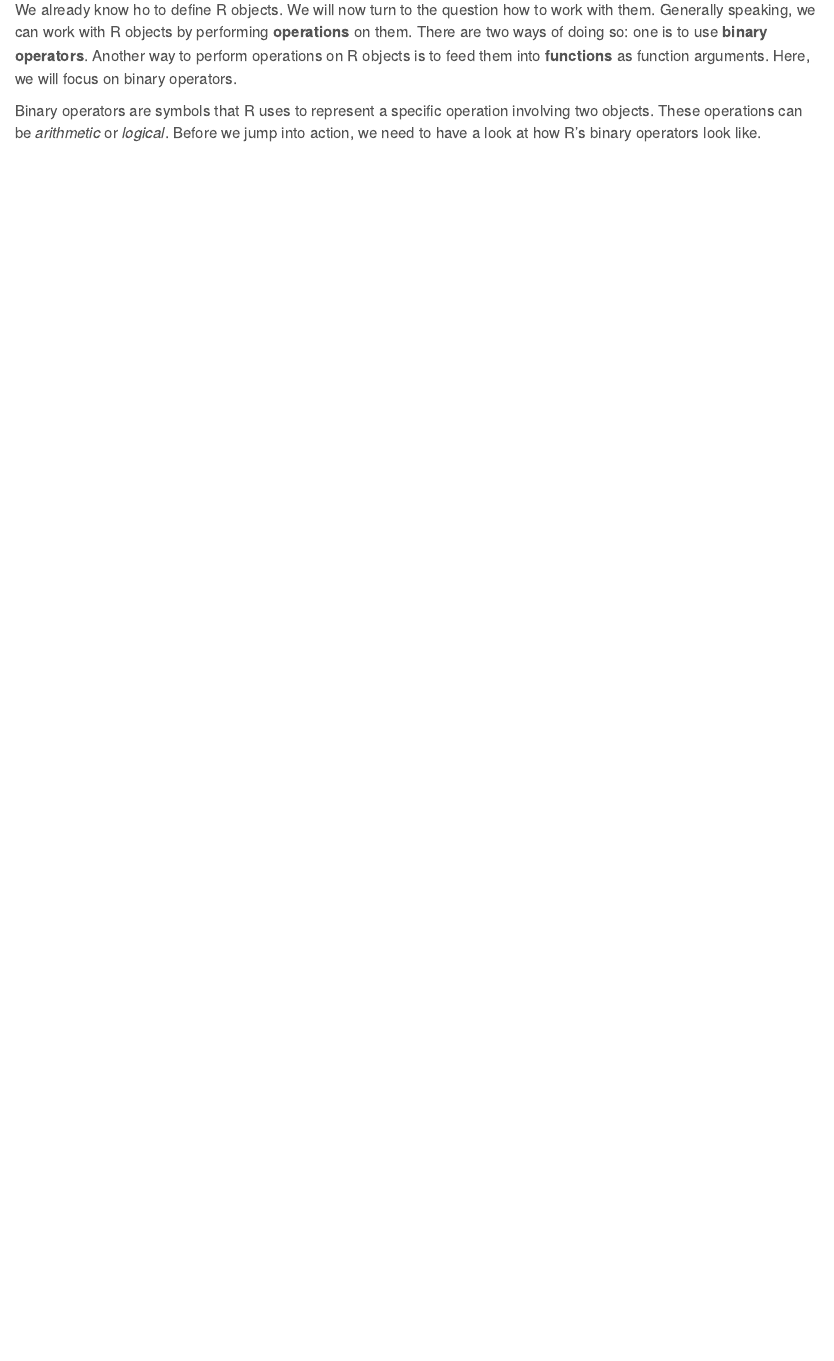
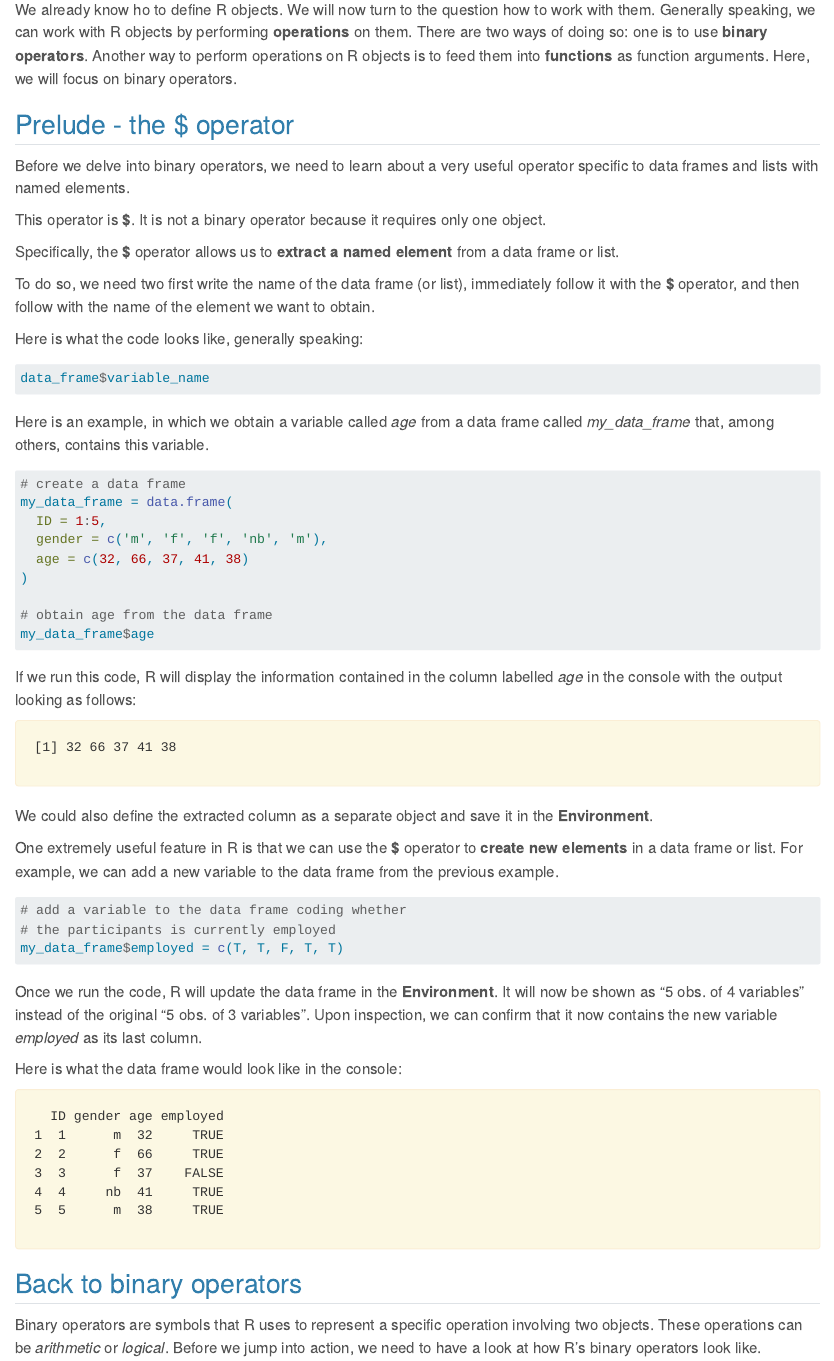
Before and after one commit to ThomasSchultze/QUB-PsyR, a Quarto document (working1.qmd): the page in a window 1100 px wide, from 80 px down. Rendered offline with R 4.5, knitr and Pandoc in place of Quarto, with nearby package versions.

Commit message:
Added section on $ operator in working1.

````diff
--- a/working1.qmd
+++ b/working1.qmd
@@ -4,9 +4,92 @@ title: "Binary Operators"
 
 We already know ho to define R objects. We will now turn to the question how to work with them. Generally speaking, we can work with R objects by performing **operations** on them. There are two ways of doing so: one is to use **binary operators**. Another way to perform operations on R objects is to feed them into **functions** as function arguments. Here, we will focus on binary operators.
 
+## Prelude - the $ operator
+
+Before we delve into binary operators, we need to learn about a very useful operator specific to data frames and lists with named elements.
+
+This operator is **$**. It is not a binary operator because it requires only one object.
+
+Specifically, the **$** operator allows us to **extract a named element** from a data frame or list.
+
+To do so, we need two first write the name of the data frame (or list), immediately follow it with the **$** operator, and then follow with the name of the element we want to obtain.
+
+Here is what the code looks like, generally speaking:
+
+```{r}
+#| eval: false
+#| echo: true
+data_frame$variable_name
+```
+
+Here is an example, in which we obtain a variable called *age* from a data frame called *my_data_frame* that, among others, contains this variable.
+
+```{r}
+#| eval: false
+#| echo: true
+# create a data frame
+my_data_frame = data.frame(
+  ID = 1:5,
+  gender = c('m', 'f', 'f', 'nb', 'm'),
+  age = c(32, 66, 37, 41, 38)
+)
+
+# obtain age from the data frame
+my_data_frame$age
+```
+
+If we run this code, R will display the information contained in the column labelled *age* in the console with the output looking as follows:
+
+:::{.alert .alert-warning}
+```{r}
+#| eval: true
+#| echo: false
+# create a data frame
+my_data_frame = data.frame(
+  ID = 1:5,
+  gender = c('m', 'f', 'f', 'nb', 'm'),
+  age = c(32, 66, 37, 41, 38)
+)
+
+# obtain age from the data frame
+my_data_frame$age
+```
+:::
+
+We could also define the extracted column as a separate object and save it in the **Environment**.
+
+One extremely useful feature in R is that we can use the **$** operator to **create new elements** in a data frame or list. For example, we can add a new variable to the data frame from the previous example.
+
+```{r}
+#| eval: false
+#| echo: true
+# add a variable to the data frame coding whether
+# the participants is currently employed
+my_data_frame$employed = c(T, T, F, T, T)
+```
+
+Once we run the code, R will update the data frame in the **Environment**. It will now be shown as "5 obs. of 4 variables" instead of the original "5 obs. of 3 variables". Upon inspection, we can confirm that it now contains the new variable *employed* as its last column.
+
+Here is what the data frame would look like in the console:
+
+:::{.alert .alert-warning}
+```{r}
+#| eval: true
+#| echo: false
+# add a variable to the data frame coding whether
+# the participants is currently employed
+my_data_frame$employed = c(T, T, F, T, T)
+
+# show data frame in the console
+my_data_frame
+```
+:::
+
+## Back to binary operators
+
 Binary operators are symbols that R uses to represent a specific operation involving two objects. These operations can be *arithmetic* or *logical*. Before we jump into action, we need to have a look at how R's binary operators look like.
 
-## Arithmetic binary operators
+### Arithmetic binary operators
 
 R has seven built-in arithmetic binary operators (you will probably not use the last two, but we will include them for the sake of completeness).
 
````
Also changed, not shown: working1.qmd (2 more changed lines).
